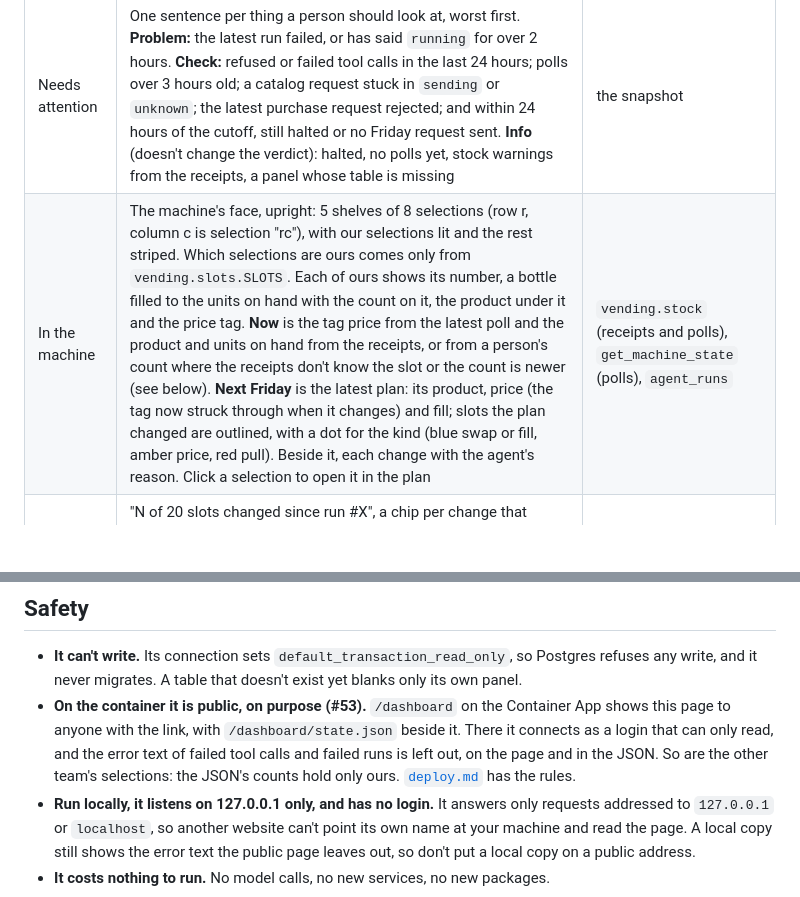
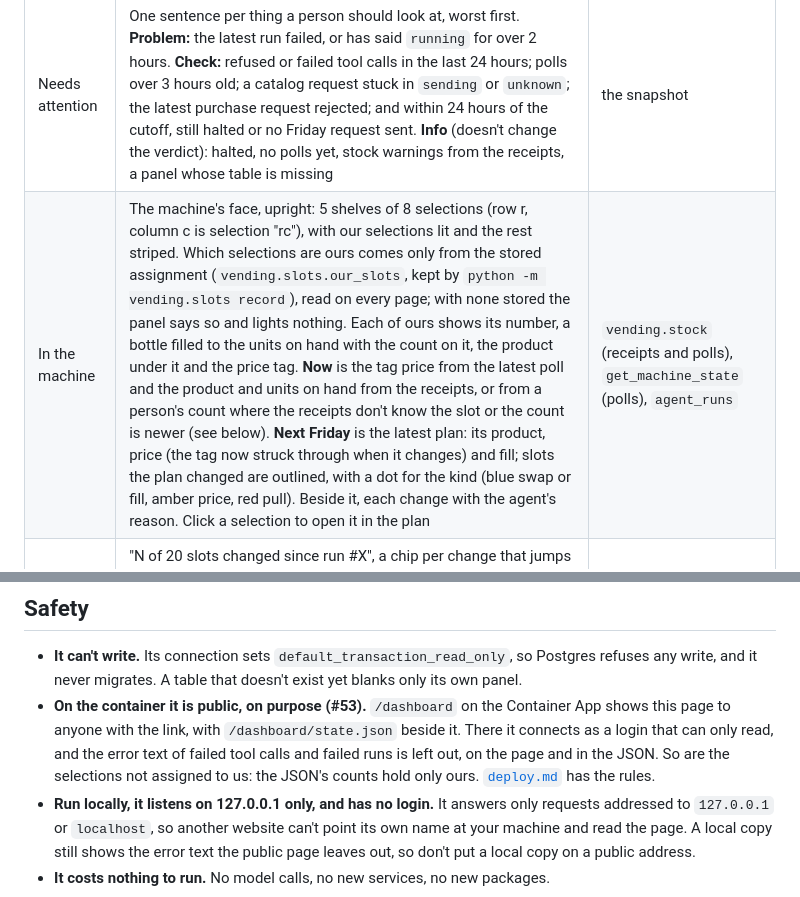
Before and after one commit to marshall-strong/agentic-vending, a Markdown page: docs/dashboard.md, 2 parts joined by grey strips. Rendered like a GitHub page; blank space fills up the shorter version.

```diff
--- a/docs/dashboard.md
+++ b/docs/dashboard.md
@@ -26,7 +26,7 @@ what changed and why.
 | Verdict | **OK**, **Check** or **Problem** next to the title (and in the browser tab), from the worst item in Needs attention | everything below |
 | Tiles | The halt switch and who last changed it; the latest run and how long it has run; a countdown to the Thursday 23:59 Eastern cutoff; how old the last machine poll is and units sold since; what has been spent on drinks (fulfilled requests) and on the model (run costs) | `config`, `agent_runs`, `polls`, `purchase_requests` |
 | Needs attention | One sentence per thing a person should look at, worst first. **Problem:** the latest run failed, or has said `running` for over 2 hours. **Check:** refused or failed tool calls in the last 24 hours; polls over 3 hours old; a catalog request stuck in `sending` or `unknown`; the latest purchase request rejected; and within 24 hours of the cutoff, still halted or no Friday request sent. **Info** (doesn't change the verdict): halted, no polls yet, stock warnings from the receipts, a panel whose table is missing | the snapshot |
-| In the machine | The machine's face, upright: 5 shelves of 8 selections (row r, column c is selection "rc"), with our selections lit and the rest striped. Which selections are ours comes only from `vending.slots.SLOTS`. Each of ours shows its number, a bottle filled to the units on hand with the count on it, the product under it and the price tag. **Now** is the tag price from the latest poll and the product and units on hand from the receipts, or from a person's count where the receipts don't know the slot or the count is newer (see below). **Next Friday** is the latest plan: its product, price (the tag now struck through when it changes) and fill; slots the plan changed are outlined, with a dot for the kind (blue swap or fill, amber price, red pull). Beside it, each change with the agent's reason. Click a selection to open it in the plan | `vending.stock` (receipts and polls), `get_machine_state` (polls), `agent_runs` |
+| In the machine | The machine's face, upright: 5 shelves of 8 selections (row r, column c is selection "rc"), with our selections lit and the rest striped. Which selections are ours comes only from the stored assignment (`vending.slots.our_slots`, kept by `python -m vending.slots record`), read on every page; with none stored the panel says so and lights nothing. Each of ours shows its number, a bottle filled to the units on hand with the count on it, the product under it and the price tag. **Now** is the tag price from the latest poll and the product and units on hand from the receipts, or from a person's count where the receipts don't know the slot or the count is newer (see below). **Next Friday** is the latest plan: its product, price (the tag now struck through when it changes) and fill; slots the plan changed are outlined, with a dot for the kind (blue swap or fill, amber price, red pull). Beside it, each change with the agent's reason. Click a selection to open it in the plan | `vending.stock` (receipts and polls), `get_machine_state` (polls), `agent_runs` |
 | The plan | "N of 20 slots changed since run #X", a chip per change that jumps to the slot and opens its reason, a "Show changed slots only" switch, then one line per slot (product, price, fill, change tags) that opens to the reason, what it was, and what the slot holds and sold this week. Under it, the weekly update for the team and the notes to itself | `agent_runs`, `vending.stock`, `get_machine_state` |
 | Runs | The last 10 runs as a timeline: mode, model, how long, cost, request, how it ended, and chips for every slot its plan changed from the plan before it. Under each, **How it decided** opens the run's steps in order: the model's reasoning (a summary the API returns, never the raw chain of thought), anything it wrote, each tool call and what came back, with failed replies in red. A run in progress shows the steps so far | `agent_runs`, `agent_steps` |
 | Tool calls | Counts for the last 24 hours, then the last 50 calls. Writes are marked W and shaded; refused and failed calls are red. Filter to writes or to refused and failed; each call's arguments open on a click | `action_log` |
@@ -97,7 +97,7 @@ visible description.
 - **On the container it is public, on purpose (#53).** `/dashboard` on the Container App shows
   this page to anyone with the link, with `/dashboard/state.json` beside it. There it connects as a
   login that can only read, and the error text of failed tool calls and failed runs is left out,
-  on the page and in the JSON. So are the other team's selections: the JSON's counts hold only ours. [`deploy.md`](deploy.md#the-public-pages) has the rules.
+  on the page and in the JSON. So are the selections not assigned to us: the JSON's counts hold only ours. [`deploy.md`](deploy.md#the-public-pages) has the rules.
 - **Run locally, it listens on 127.0.0.1 only, and has no login.** It answers only requests addressed to
   `127.0.0.1` or `localhost`, so another website can't point its own name at your machine and
   read the page. A local copy still shows the error text the public page leaves out, so don't
```
Also changed, not shown: docs/db-explorer.md (+1 -1 lines), docs/deploy.md (+8 -5 lines), docs/dashboard/slot-assignment-after.png (added), docs/dashboard/slot-assignment-before.png (added), docs/dashboard/slot-assignment-none.png (added), 5 other files.
